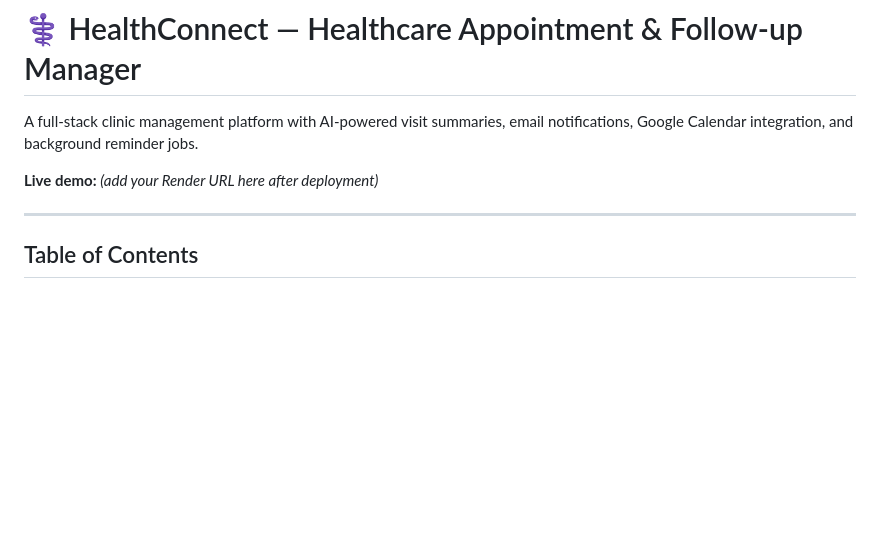
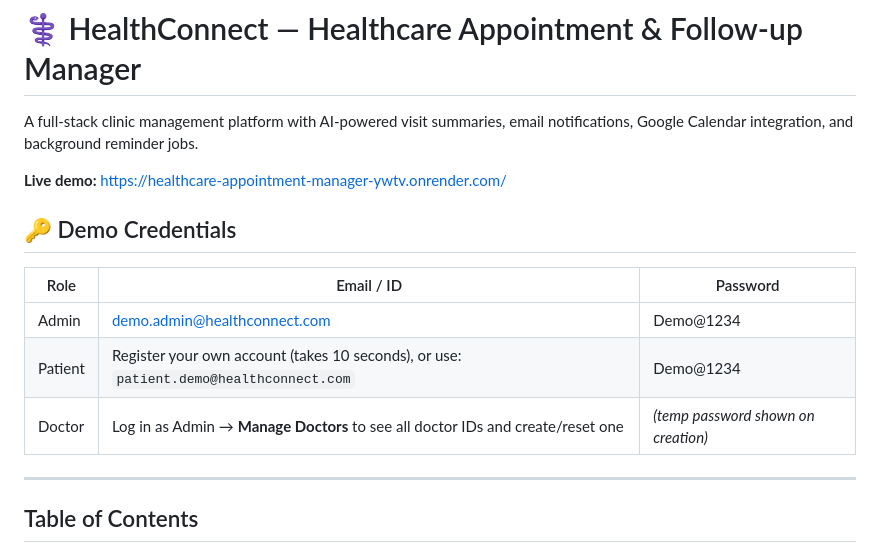
Before and after one commit to AryanMishra218/healthcare-appointment-manager, a Markdown page: README.md, the part around the change. Rendered like a GitHub page; blank space fills up the shorter version.

Commit message:
Add live demo link and demo credentials

```diff
--- a/README.md
+++ b/README.md
@@ -3,7 +3,15 @@
 A full-stack clinic management platform with AI-powered visit summaries,
 email notifications, Google Calendar integration, and background reminder jobs.
 
-**Live demo:** *(add your Render URL here after deployment)*
+**Live demo:** https://healthcare-appointment-manager-ywtv.onrender.com/
+
+## 🔑 Demo Credentials
+
+| Role | Email / ID | Password |
+|---|---|---|
+| Admin | demo.admin@healthconnect.com | Demo@1234 |
+| Patient | Register your own account (takes 10 seconds), or use: `patient.demo@healthconnect.com` | Demo@1234 |
+| Doctor | Log in as Admin → **Manage Doctors** to see all doctor IDs and create/reset one | *(temp password shown on creation)* |
 
 ---
 
```
